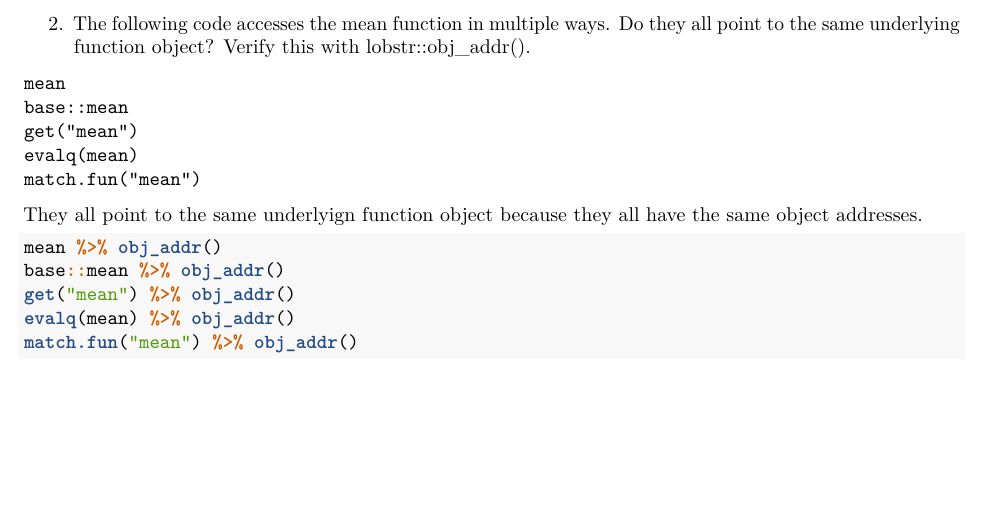
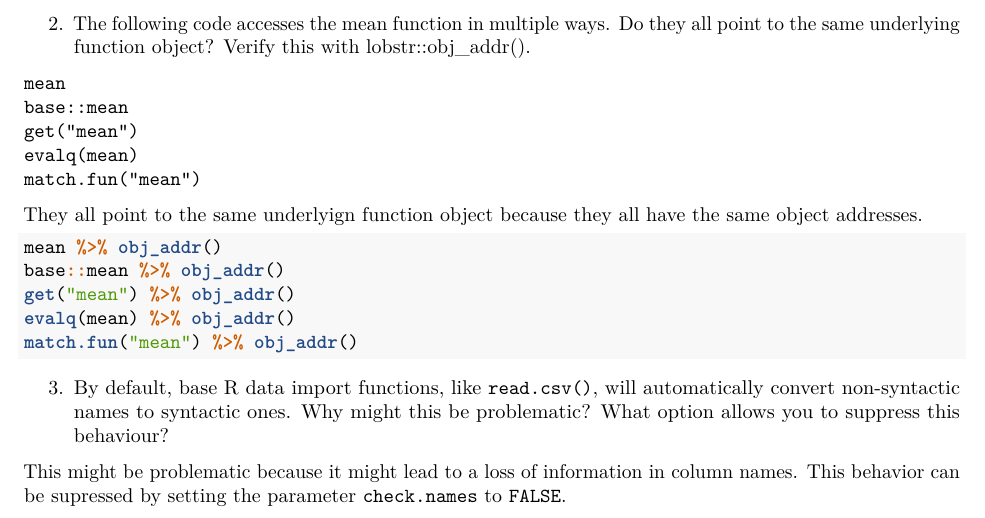
Before and after one commit to soc-3470-s2020/advanced-r-esm2000, an R Markdown document (02_names_and_values.Rmd): part of the page, cut so that both start at the same text, the shorter picture padded with empty space. Rendered offline with R 4.5, knitr and Pandoc, then LaTeX, with nearby package versions; the code chunks are not run, so their results and figures are left out.

Commit message:
discover how to surpress the automatic conversion of non-syntatic names to syntatic ones in read_csv()

````diff
--- a/02_names_and_values.Rmd
+++ b/02_names_and_values.Rmd
@@ -53,3 +53,7 @@ get("mean") %>% obj_addr()
 evalq(mean) %>% obj_addr()
 match.fun("mean") %>% obj_addr()
 ```
+
+3. By default, base R data import functions, like `read.csv()`, will automatically convert non-syntactic names to syntactic ones. Why might this be problematic? What option allows you to suppress this behaviour?
+
+This might be problematic because it might lead to a loss of information in column names. This behavior can be supressed by setting the parameter `check.names` to `FALSE`.
````
